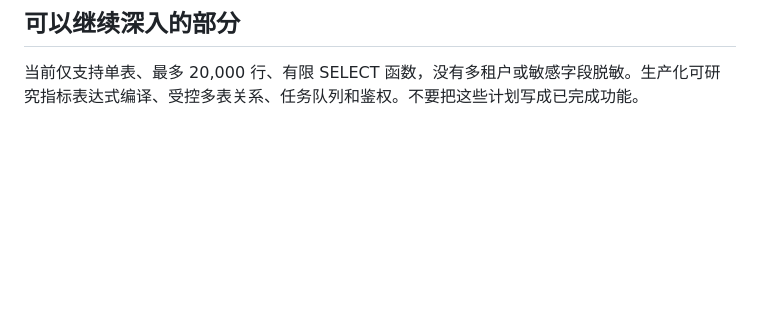
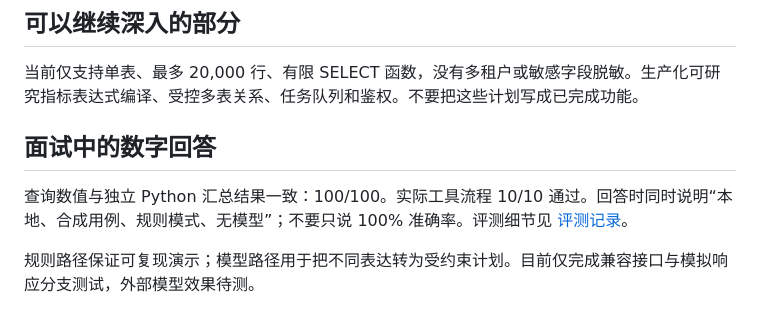
Before and after one commit to Fan-Xuyang/datacanvas-agent, a Markdown page: docs/INTERVIEW.md, the part around the change. Drawn GitHub-style; blank space fills up the shorter version.

```diff
--- a/docs/INTERVIEW.md
+++ b/docs/INTERVIEW.md
@@ -34,3 +34,9 @@
 ## 可以继续深入的部分
 
 当前仅支持单表、最多 20,000 行、有限 SELECT 函数，没有多租户或敏感字段脱敏。生产化可研究指标表达式编译、受控多表关系、任务队列和鉴权。不要把这些计划写成已完成功能。
+
+## 面试中的数字回答
+
+查询数值与独立 Python 汇总结果一致：100/100。实际工具流程 10/10 通过。回答时同时说明“本地、合成用例、规则模式、无模型”；不要只说 100% 准确率。评测细节见 [评测记录](EVALUATION.md)。
+
+规则路径保证可复现演示；模型路径用于把不同表达转为受约束计划。目前仅完成兼容接口与模拟响应分支测试，外部模型效果待测。
```
Also changed, not shown: README.md (+8 -1 lines), docs/EVALUATION.md (added, +45 -0 lines), docs/screenshots/desktop.png, docs/screenshots/mobile.png, 12 other files.
